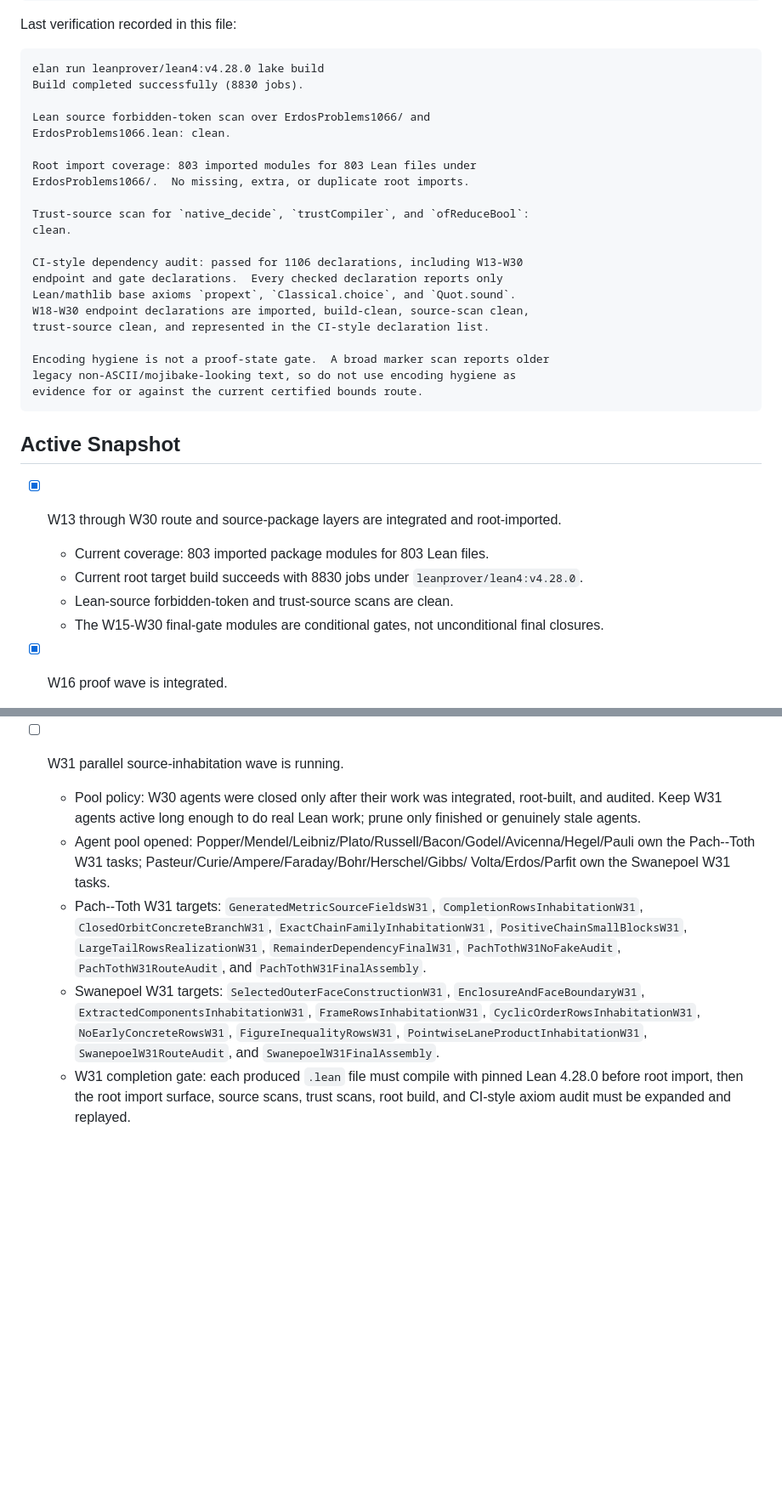
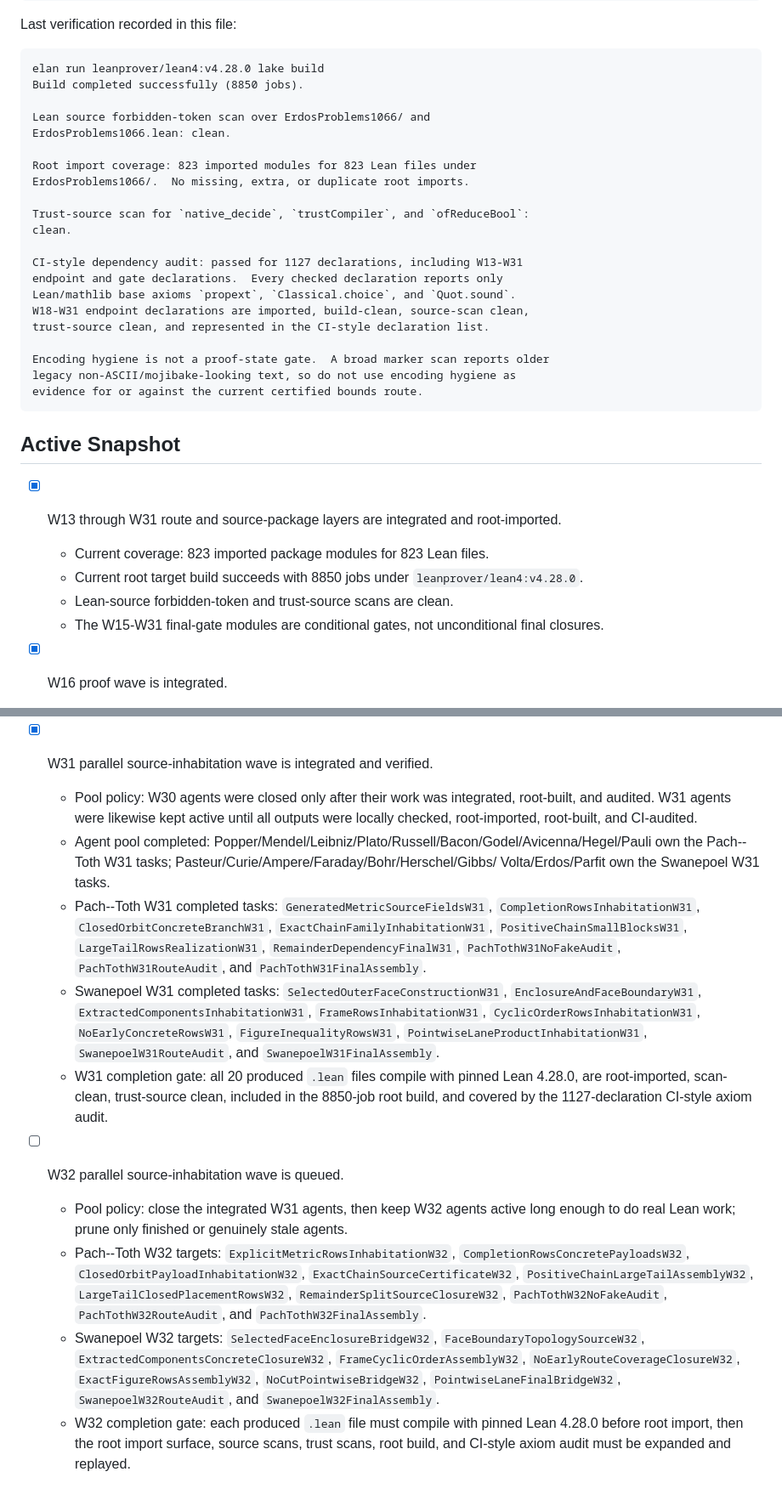
Before and after one commit to Tomodovodoo/Erdosproblems, a Markdown page: 1066/TASK.md, 2 parts joined by grey strips. Shown at 85% size. GitHub-like rendering; blank space fills up the shorter version.

````diff
--- a/1066/TASK.md
+++ b/1066/TASK.md
@@ -52,21 +52,21 @@ Last verification recorded in this file:
 
 ```text
 elan run leanprover/lean4:v4.28.0 lake build
-Build completed successfully (8830 jobs).
+Build completed successfully (8850 jobs).
 
 Lean source forbidden-token scan over ErdosProblems1066/ and
 ErdosProblems1066.lean: clean.
 
-Root import coverage: 803 imported modules for 803 Lean files under
+Root import coverage: 823 imported modules for 823 Lean files under
 ErdosProblems1066/.  No missing, extra, or duplicate root imports.
 
 Trust-source scan for `native_decide`, `trustCompiler`, and `ofReduceBool`:
 clean.
 
-CI-style dependency audit: passed for 1106 declarations, including W13-W30
+CI-style dependency audit: passed for 1127 declarations, including W13-W31
 endpoint and gate declarations.  Every checked declaration reports only
 Lean/mathlib base axioms `propext`, `Classical.choice`, and `Quot.sound`.
-W18-W30 endpoint declarations are imported, build-clean, source-scan clean,
+W18-W31 endpoint declarations are imported, build-clean, source-scan clean,
 trust-source clean, and represented in the CI-style declaration list.
 
 Encoding hygiene is not a proof-state gate.  A broad marker scan reports older
@@ -76,12 +76,12 @@ evidence for or against the current certified bounds route.
 
 ## Active Snapshot
 
-- [x] W13 through W30 route and source-package layers are integrated and root-imported.
-  - Current coverage: 803 imported package modules for 803 Lean files.
-  - Current root target build succeeds with 8830 jobs under
+- [x] W13 through W31 route and source-package layers are integrated and root-imported.
+  - Current coverage: 823 imported package modules for 823 Lean files.
+  - Current root target build succeeds with 8850 jobs under
     `leanprover/lean4:v4.28.0`.
   - Lean-source forbidden-token and trust-source scans are clean.
-  - The W15-W30 final-gate modules are conditional gates, not
+  - The W15-W31 final-gate modules are conditional gates, not
     unconditional final closures.
 
 - [x] W16 proof wave is integrated.
@@ -2927,27 +2936,48 @@ project-local proof obligations.
     root-imported, scan-clean, trust-source clean, included in the 8830-job root
     build, and covered by the 1106-declaration CI-style axiom audit.
 
-- [ ] W31 parallel source-inhabitation wave is running.
+- [x] W31 parallel source-inhabitation wave is integrated and verified.
   - Pool policy: W30 agents were closed only after their work was integrated,
-    root-built, and audited.  Keep W31 agents active long enough to do real
-    Lean work; prune only finished or genuinely stale agents.
-  - Agent pool opened:
+    root-built, and audited.  W31 agents were likewise kept active until all
+    outputs were locally checked, root-imported, root-built, and CI-audited.
+  - Agent pool completed:
     Popper/Mendel/Leibniz/Plato/Russell/Bacon/Godel/Avicenna/Hegel/Pauli own
     the Pach--Toth W31 tasks; Pasteur/Curie/Ampere/Faraday/Bohr/Herschel/Gibbs/
     Volta/Erdos/Parfit own the Swanepoel W31 tasks.
-  - Pach--Toth W31 targets:
+  - Pach--Toth W31 completed tasks:
     `GeneratedMetricSourceFieldsW31`, `CompletionRowsInhabitationW31`,
     `ClosedOrbitConcreteBranchW31`, `ExactChainFamilyInhabitationW31`,
     `PositiveChainSmallBlocksW31`, `LargeTailRowsRealizationW31`,
     `RemainderDependencyFinalW31`, `PachTothW31NoFakeAudit`,
     `PachTothW31RouteAudit`, and `PachTothW31FinalAssembly`.
-  - Swanepoel W31 targets:
+  - Swanepoel W31 completed tasks:
     `SelectedOuterFaceConstructionW31`, `EnclosureAndFaceBoundaryW31`,
     `ExtractedComponentsInhabitationW31`, `FrameRowsInhabitationW31`,
     `CyclicOrderRowsInhabitationW31`, `NoEarlyConcreteRowsW31`,
     `FigureInequalityRowsW31`, `PointwiseLaneProductInhabitationW31`,
     `SwanepoelW31RouteAudit`, and `SwanepoelW31FinalAssembly`.
   - W31 completion gate:
+    all 20 produced `.lean` files compile with pinned Lean 4.28.0, are
+    root-imported, scan-clean, trust-source clean, included in the 8850-job root
+    build, and covered by the 1127-declaration CI-style axiom audit.
+
+- [ ] W32 parallel source-inhabitation wave is queued.
+  - Pool policy: close the integrated W31 agents, then keep W32 agents active
+    long enough to do real Lean work; prune only finished or genuinely stale
+    agents.
+  - Pach--Toth W32 targets:
+    `ExplicitMetricRowsInhabitationW32`, `CompletionRowsConcretePayloadsW32`,
+    `ClosedOrbitPayloadInhabitationW32`, `ExactChainSourceCertificateW32`,
+    `PositiveChainLargeTailAssemblyW32`, `LargeTailClosedPlacementRowsW32`,
+    `RemainderSplitSourceClosureW32`, `PachTothW32NoFakeAudit`,
+    `PachTothW32RouteAudit`, and `PachTothW32FinalAssembly`.
+  - Swanepoel W32 targets:
+    `SelectedFaceEnclosureBridgeW32`, `FaceBoundaryTopologySourceW32`,
+    `ExtractedComponentsConcreteClosureW32`, `FrameCyclicOrderAssemblyW32`,
+    `NoEarlyRouteCoverageClosureW32`, `ExactFigureRowsAssemblyW32`,
+    `NoCutPointwiseBridgeW32`, `PointwiseLaneFinalBridgeW32`,
+    `SwanepoelW32RouteAudit`, and `SwanepoelW32FinalAssembly`.
+  - W32 completion gate:
     each produced `.lean` file must compile with pinned Lean 4.28.0 before root
     import, then the root import surface, source scans, trust scans, root build,
     and CI-style axiom audit must be expanded and replayed.
````
Also changed, not shown: other parts of 1066/TASK.md (+36 -27 lines).
